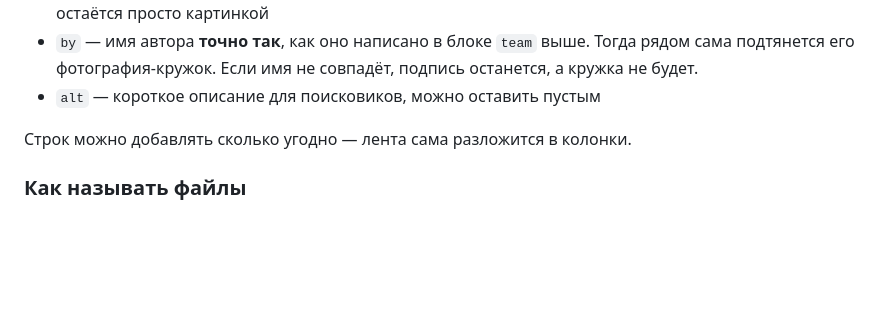
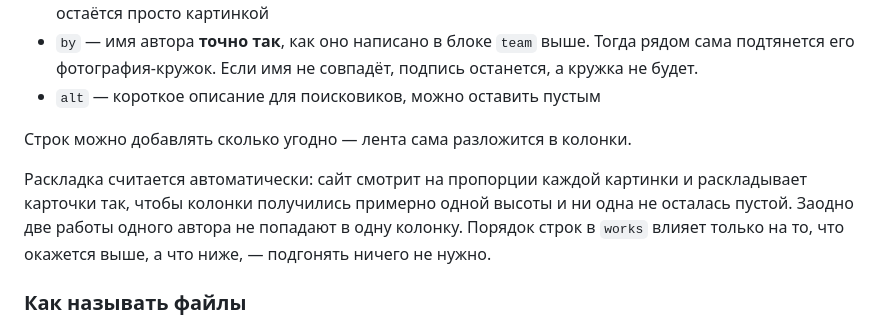
Before and after one commit to elenacegodaeva929-eng/twinies, a Markdown page: README.md, the part around the change. GitHub-like rendering; blank space fills up the shorter version.

```diff
--- a/README.md
+++ b/README.md
@@ -152,6 +152,12 @@ Become a twinie — форма для желающих в команду
 
 Строк можно добавлять сколько угодно — лента сама разложится в колонки.
 
+Раскладка считается автоматически: сайт смотрит на пропорции каждой
+картинки и раскладывает карточки так, чтобы колонки получились примерно
+одной высоты и ни одна не осталась пустой. Заодно две работы одного
+автора не попадают в одну колонку. Порядок строк в `works` влияет только
+на то, что окажется выше, а что ниже, — подгонять ничего не нужно.
+
 ### Как называть файлы
 
 Папки не нужны — имя файла само работает как папка:
```
